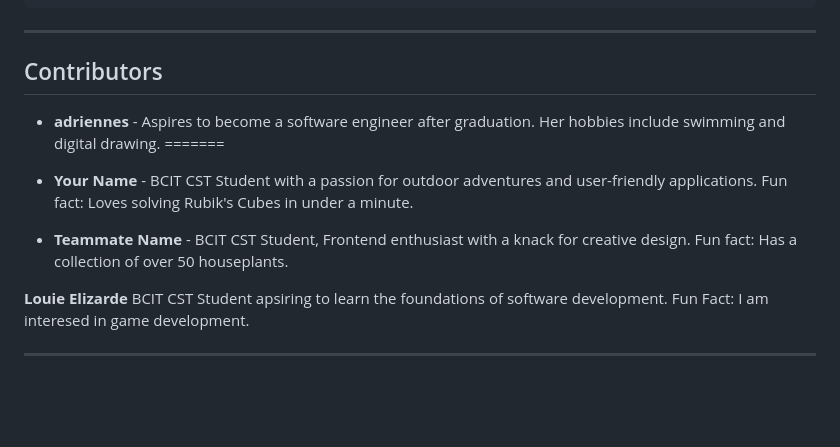
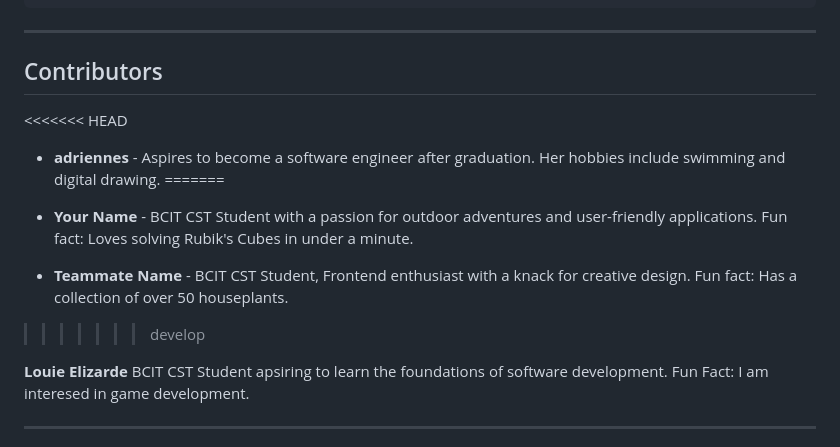
Before and after one commit to addisalingbay/1800_202630_BBY16_2, a Markdown page: README.md, the part around the change. Rendered like a GitHub page; blank space fills up the shorter version.

```diff
--- a/README.md
+++ b/README.md
@@ -61,13 +61,13 @@ elmo-hikes/
 ---
 
 ## Contributors
-
+<<<<<<< HEAD
 - **adriennes** - Aspires to become a software engineer after graduation. Her hobbies include swimming and digital drawing.
 =======
 
 - **Your Name** - BCIT CST Student with a passion for outdoor adventures and user-friendly applications. Fun fact: Loves solving Rubik's Cubes in under a minute.
 - **Teammate Name** - BCIT CST Student, Frontend enthusiast with a knack for creative design. Fun fact: Has a collection of over 50 houseplants.
-
+>>>>>>> develop
 
 **Louie Elizarde** BCIT CST Student apsiring to learn the foundations of software development. Fun Fact: I am interesed in game development.
 
```
